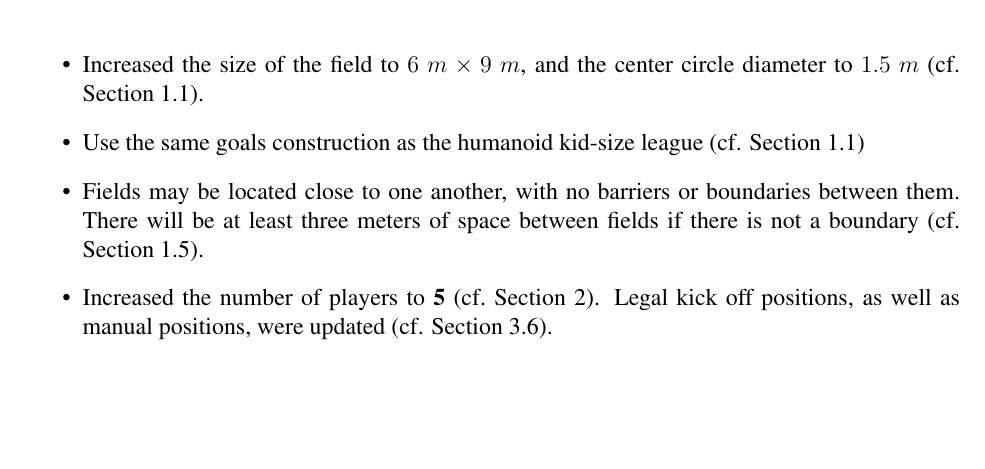
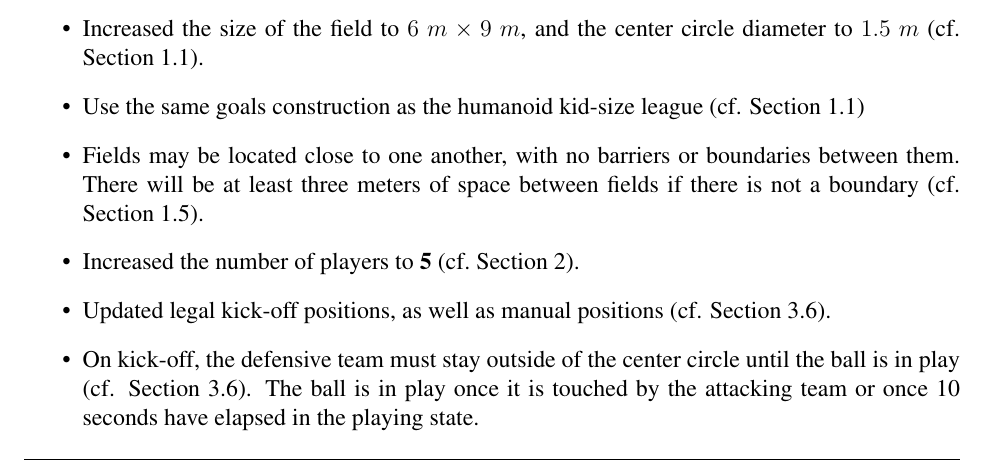
Before and after one commit to RoboCup-SPL/Rules, a LaTeX document (SPL-Rules.tex): part of page 27 of 31, cut so that both start at the same text, the shorter picture padded with empty space. Compiled offline with pdfLaTeX.

Commit message:
be more explicit about changes from last year

```diff
--- a/SPL-Rules.tex
+++ b/SPL-Rules.tex
@@ -823,7 +823,11 @@ This is a brief list of rule changes from 2012 to 2013.
 
 	\item Fields may be located close to one another, with no barriers or boundaries between them.  There will be at least three meters of space between fields if there is not a boundary (cf. Section~\ref{sec:boundaries}).
 
-	\item Increased the number of players to \textbf{5} (\cf Section~\ref{sec:robot_players}).  Legal kick off positions, as well as manual positions, were updated (cf. Section~\ref{sec:kick-off}).
+	\item Increased the number of players to \textbf{5} (\cf Section~\ref{sec:robot_players}).
+
+	\item Updated legal kick-off positions, as well as manual positions (cf. Section~\ref{sec:kick-off}).
+
+	\item On kick-off, the defensive team must stay outside of the center circle until the ball is in play (cf. Section~\ref{sec:kick-off}).  The ball is in play once it is touched by the attacking team or once 10 seconds have elapsed in the playing state.
 
 	\item Robots will use cyan and magenta jersey shirts as team markers (\cf Section~\ref{sec:team_markers}).
 
```
